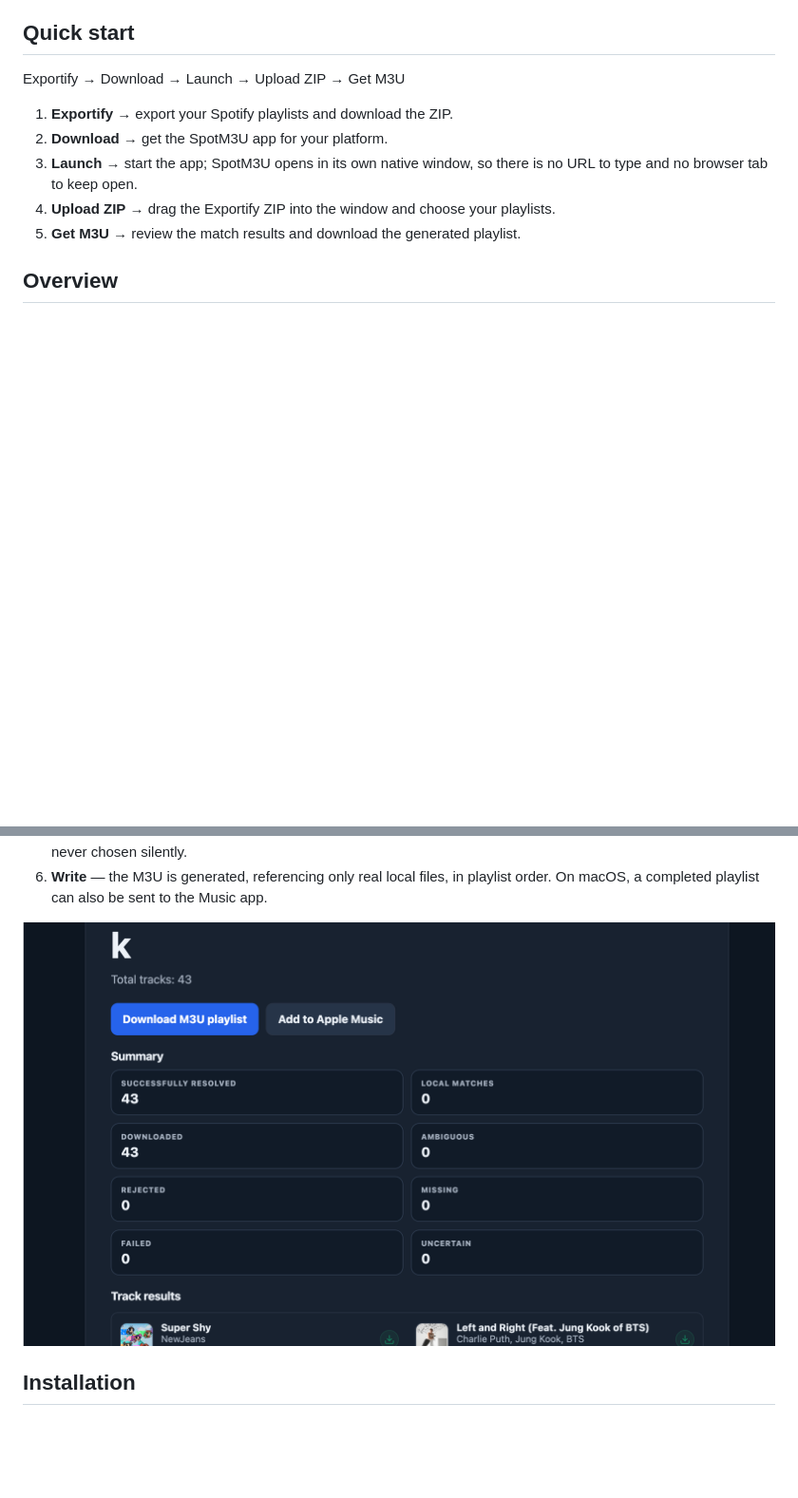
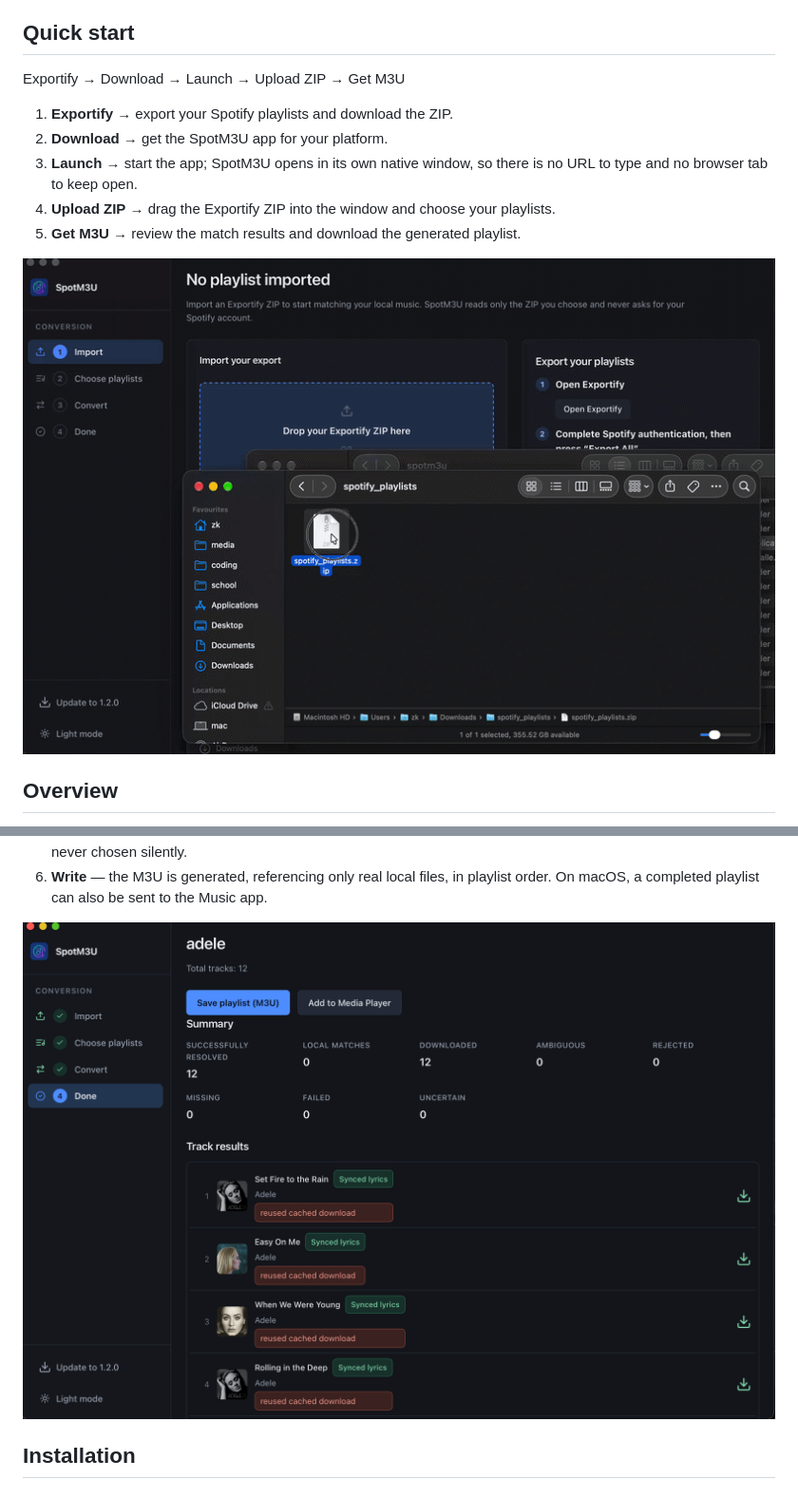
Before and after one commit to p55d2k/spotm3u, a Markdown page: README.md, 2 parts joined by grey strips. Shown: that part at 95% size. Rendered like a GitHub page; pictures changed too: docs/images/demo.gif (added), docs/images/result-page.png; blank space fills up the shorter version.

Commit message:
docs: add demo workflow GIF to README and web documentation

```diff
--- a/README.md
+++ b/README.md
@@ -23,6 +23,8 @@ Exportify → Download → Launch → Upload ZIP → Get M3U
 4. **Upload ZIP** → drag the Exportify ZIP into the window and choose your
    playlists.
 5. **Get M3U** → review the match results and download the generated playlist.
+
+![SpotM3U demo workflow](docs/images/demo.gif)
 
 ## Overview
 
```
Also changed, not shown: docs/web.md (+2 -0 lines), docs/images/playlist-selection.png, docs/images/processing-progress.png.
